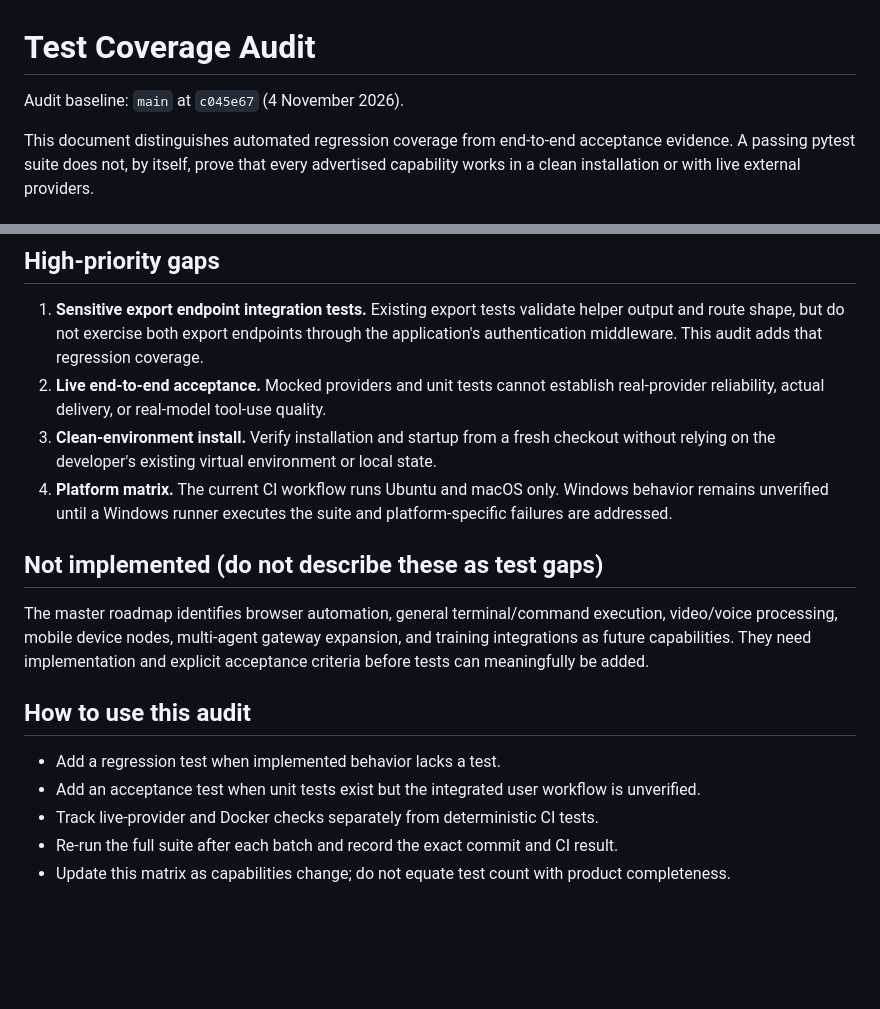
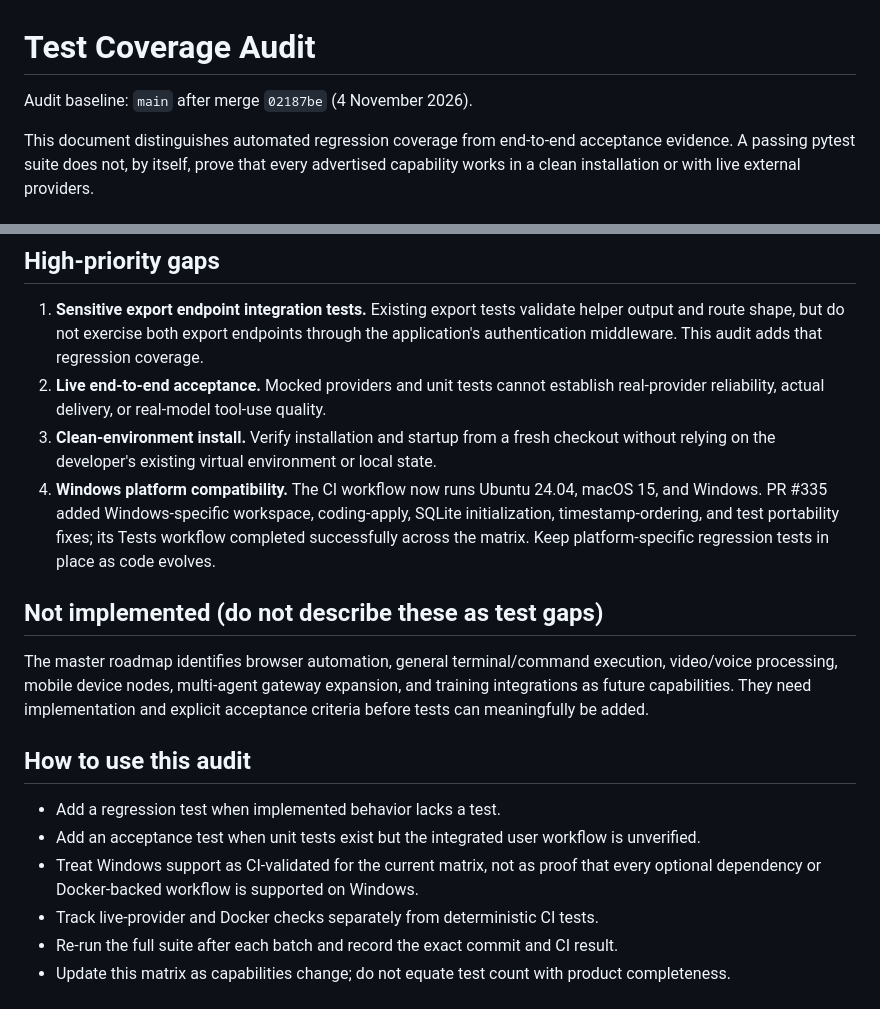
Before and after one commit to bLACKtERMINAL737/AETHER-AGENT, a Markdown page: docs/TEST_COVERAGE_AUDIT.md, 2 parts joined by grey strips. GitHub-like rendering; blank space fills up the shorter version.

Commit message:
docs: refresh platform coverage audit

```diff
--- a/docs/TEST_COVERAGE_AUDIT.md
+++ b/docs/TEST_COVERAGE_AUDIT.md
@@ -1,6 +1,6 @@
 # Test Coverage Audit
 
-Audit baseline: `main` at `c045e67` (4 November 2026).
+Audit baseline: `main` after merge `02187be` (4 November 2026).
 
 This document distinguishes automated regression coverage from end-to-end acceptance evidence. A passing pytest suite does not, by itself, prove that every advertised capability works in a clean installation or with live external providers.
 
@@ -24,7 +24,7 @@ This document distinguishes automated regression coverage from end-to-end accept
 1. **Sensitive export endpoint integration tests.** Existing export tests validate helper output and route shape, but do not exercise both export endpoints through the application's authentication middleware. This audit adds that regression coverage.
 2. **Live end-to-end acceptance.** Mocked providers and unit tests cannot establish real-provider reliability, actual delivery, or real-model tool-use quality.
 3. **Clean-environment install.** Verify installation and startup from a fresh checkout without relying on the developer's existing virtual environment or local state.
-4. **Platform matrix.** The current CI workflow runs Ubuntu and macOS only. Windows behavior remains unverified until a Windows runner executes the suite and platform-specific failures are addressed.
+4. **Windows platform compatibility.** The CI workflow now runs Ubuntu 24.04, macOS 15, and Windows. PR #335 added Windows-specific workspace, coding-apply, SQLite initialization, timestamp-ordering, and test portability fixes; its Tests workflow completed successfully across the matrix. Keep platform-specific regression tests in place as code evolves.
 
 ## Not implemented (do not describe these as test gaps)
 
@@ -34,6 +34,7 @@ The master roadmap identifies browser automation, general terminal/command execu
 
 - Add a regression test when implemented behavior lacks a test.
 - Add an acceptance test when unit tests exist but the integrated user workflow is unverified.
+- Treat Windows support as CI-validated for the current matrix, not as proof that every optional dependency or Docker-backed workflow is supported on Windows.
 - Track live-provider and Docker checks separately from deterministic CI tests.
 - Re-run the full suite after each batch and record the exact commit and CI result.
 - Update this matrix as capabilities change; do not equate test count with product completeness.
```
